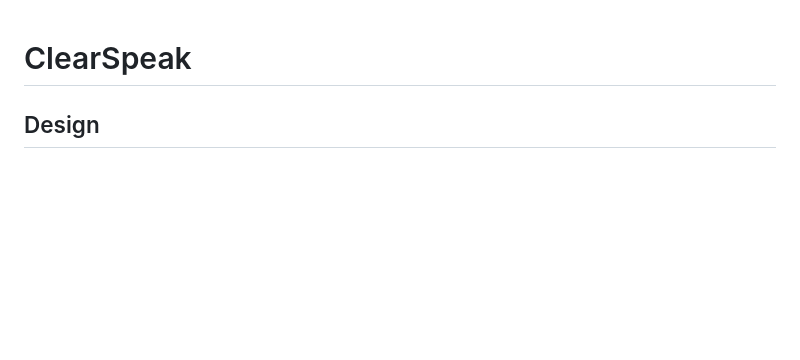
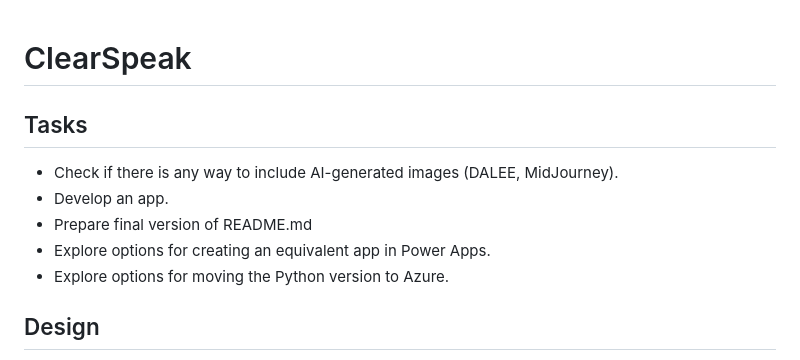
Before and after one commit to lukaszpatalas/ClearSpeak, a Markdown page: README.md, the part around the change. Rendered like a GitHub page; blank space fills up the shorter version.

```diff
--- a/README.md
+++ b/README.md
@@ -1,4 +1,12 @@
 # ClearSpeak
+
+## Tasks
+
+- Check if there is any way to include AI-generated images (DALEE, MidJourney).
+- Develop an app.
+- Prepare final version of README.md
+- Explore options for creating an equivalent app in Power Apps.
+- Explore options for moving the Python version to Azure.
 
 ## Design
 
```
